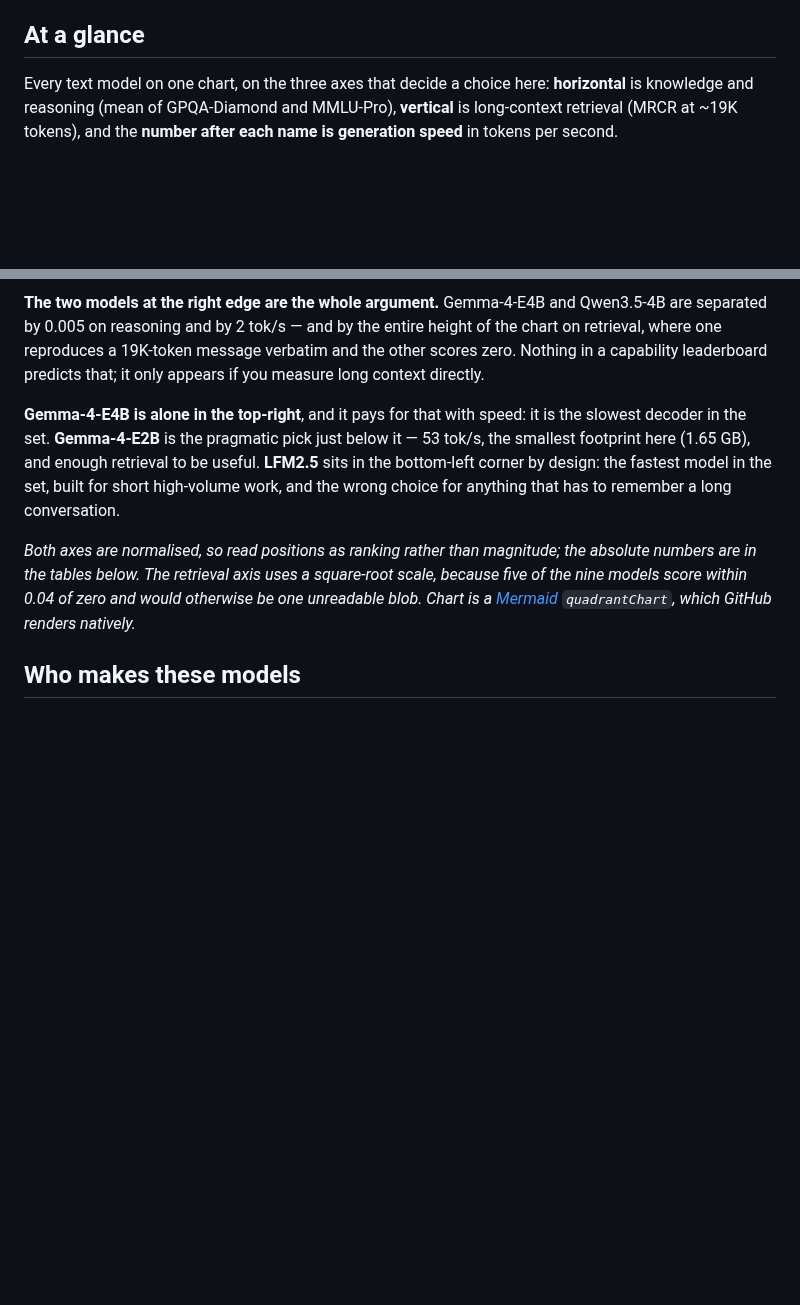
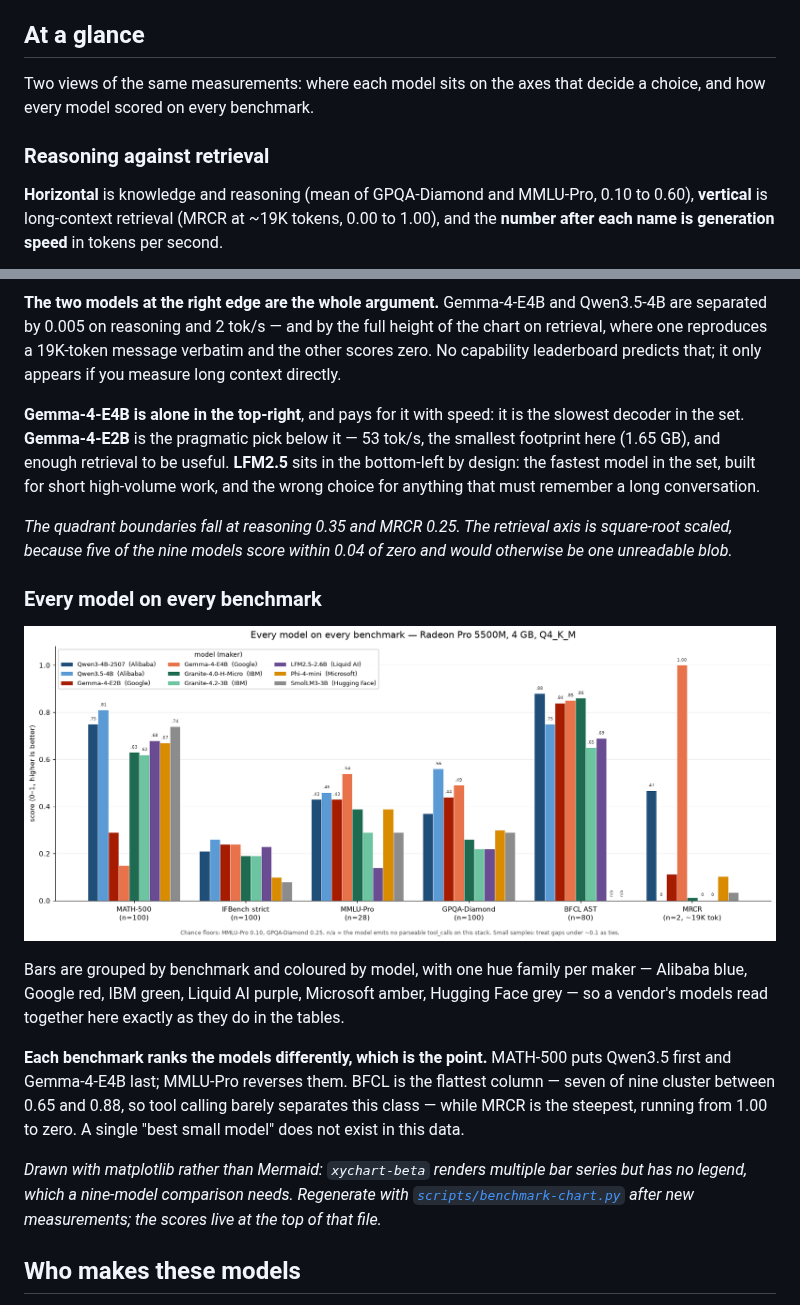
Before and after one commit to maximosipov/macbook-pro-2019-radeon-5500m-4gb, a Markdown page: models.md, 2 parts joined by grey strips. Rendered like a GitHub page; pictures changed too: images/benchmarks.png (added); blank space fills up the shorter version.

````diff
--- a/models.md
+++ b/models.md
@@ -13,6 +13,10 @@ Which models fit, how fast they run, how much context they hold, and how capable
 
 ## At a glance
 
-Every text model on one chart, on the three axes that decide a choice here: **horizontal** is knowledge and reasoning (mean of GPQA-Diamond and MMLU-Pro), **vertical** is long-context retrieval (MRCR at ~19K tokens), and the **number after each name is generation speed** in tokens per second.
+Two views of the same measurements: where each model sits on the axes that decide a choice, and how every model scored on every benchmark.
+
+### Reasoning against retrieval
+
+**Horizontal** is knowledge and reasoning (mean of GPQA-Diamond and MMLU-Pro, 0.10 to 0.60), **vertical** is long-context retrieval (MRCR at ~19K tokens, 0.00 to 1.00), and the **number after each name is generation speed** in tokens per second.
 
 ```mermaid
@@ -36,10 +48,20 @@ quadrantChart
 ```
 
-**The two models at the right edge are the whole argument.** Gemma-4-E4B and Qwen3.5-4B are separated by 0.005 on reasoning and by 2 tok/s — and by the entire height of the chart on retrieval, where one reproduces a 19K-token message verbatim and the other scores zero. Nothing in a capability leaderboard predicts that; it only appears if you measure long context directly.
+**The two models at the right edge are the whole argument.** Gemma-4-E4B and Qwen3.5-4B are separated by 0.005 on reasoning and 2 tok/s — and by the full height of the chart on retrieval, where one reproduces a 19K-token message verbatim and the other scores zero. No capability leaderboard predicts that; it only appears if you measure long context directly.
 
-**Gemma-4-E4B is alone in the top-right**, and it pays for that with speed: it is the slowest decoder in the set. **Gemma-4-E2B** is the pragmatic pick just below it — 53 tok/s, the smallest footprint here (1.65 GB), and enough retrieval to be useful. **LFM2.5** sits in the bottom-left corner by design: the fastest model in the set, built for short high-volume work, and the wrong choice for anything that has to remember a long conversation.
+**Gemma-4-E4B is alone in the top-right**, and pays for it with speed: it is the slowest decoder in the set. **Gemma-4-E2B** is the pragmatic pick below it — 53 tok/s, the smallest footprint here (1.65 GB), and enough retrieval to be useful. **LFM2.5** sits in the bottom-left by design: the fastest model in the set, built for short high-volume work, and the wrong choice for anything that must remember a long conversation.
 
-*Both axes are normalised, so read positions as ranking rather than magnitude; the absolute numbers are in the tables below. The retrieval axis uses a square-root scale, because five of the nine models score within 0.04 of zero and would otherwise be one unreadable blob. Chart is a [Mermaid](https://mermaid.js.org/syntax/quadrantChart.html) `quadrantChart`, which GitHub renders natively.*
+*The quadrant boundaries fall at reasoning 0.35 and MRCR 0.25. The retrieval axis is square-root scaled, because five of the nine models score within 0.04 of zero and would otherwise be one unreadable blob.*
+
+### Every model on every benchmark
+
+![Grouped bar chart: nine models across MATH-500, IFBench strict, MMLU-Pro, GPQA-Diamond, BFCL AST and MRCR, coloured by model with one hue family per maker](images/benchmarks.png)
+
+Bars are grouped by benchmark and coloured by model, with one hue family per maker — Alibaba blue, Google red, IBM green, Liquid AI purple, Microsoft amber, Hugging Face grey — so a vendor's models read together here exactly as they do in the tables.
+
+**Each benchmark ranks the models differently, which is the point.** MATH-500 puts Qwen3.5 first and Gemma-4-E4B last; MMLU-Pro reverses them. BFCL is the flattest column — seven of nine cluster between 0.65 and 0.88, so tool calling barely separates this class — while MRCR is the steepest, running from 1.00 to zero. A single "best small model" does not exist in this data.
+
+*Drawn with matplotlib rather than Mermaid: `xychart-beta` renders multiple bar series but has no legend, which a nine-model comparison needs. Regenerate with [`scripts/benchmark-chart.py`](scripts/benchmark-chart.py) after new measurements; the scores live at the top of that file.*
 
 ## Who makes these models
 
````
Also changed, not shown: other parts of models.md (+20 -12 lines), 1 other file.
